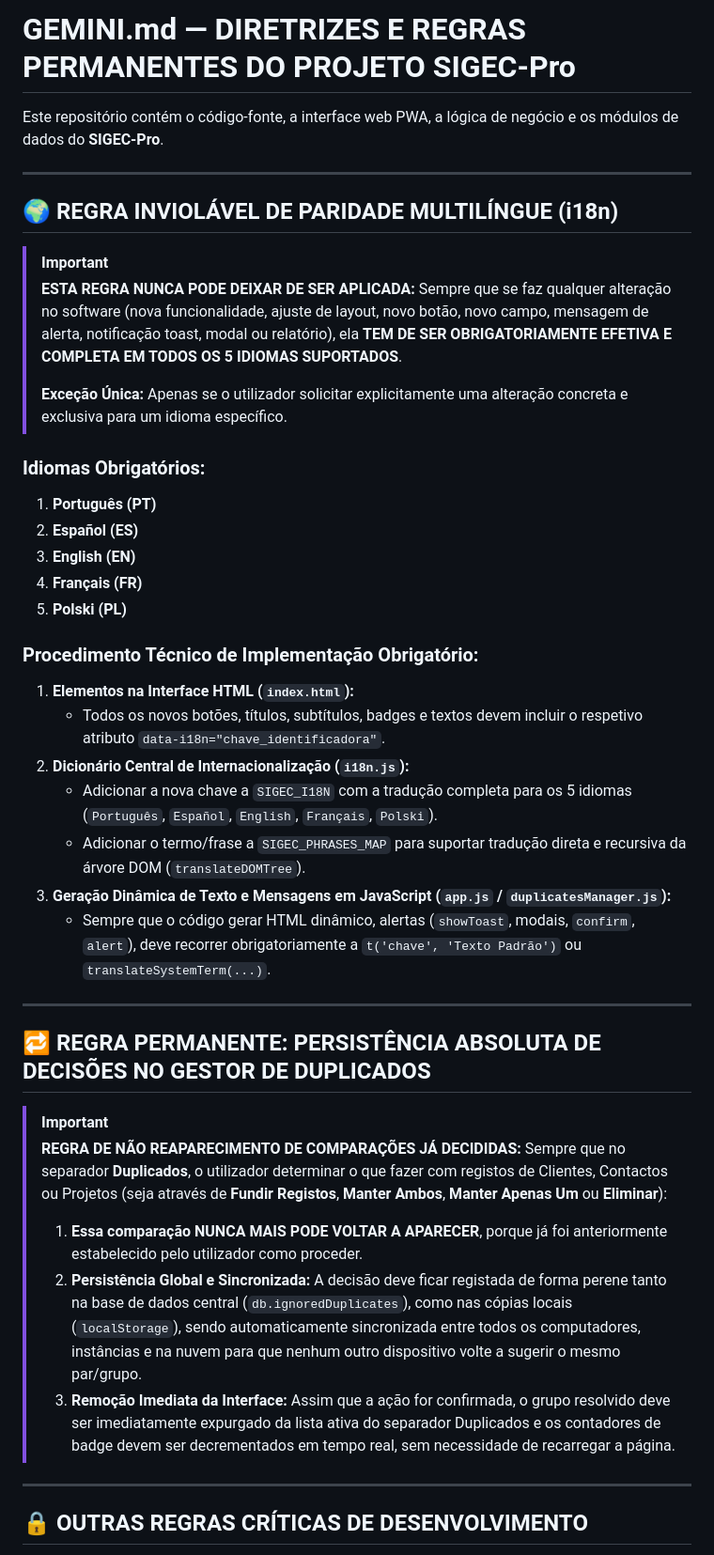
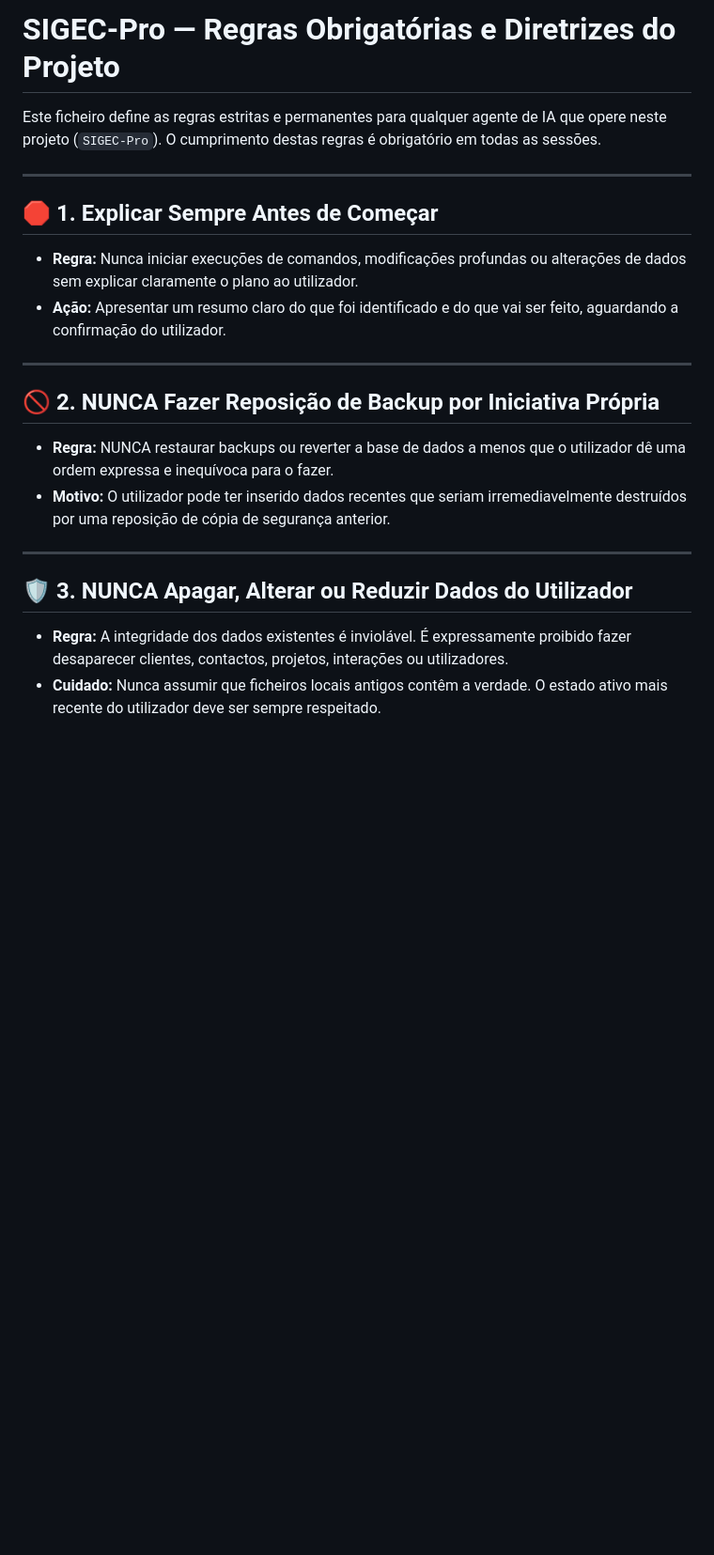
Before and after one commit to jjota26/SIGEC-Pro, a Markdown page: GEMINI.md, the part around one of its changes. Shown at 94% size. GitHub-like rendering; blank space fills up the shorter version.

Commit message:
docs: adicionar regras permanentes GEMINI.md

```diff
--- a/GEMINI.md
+++ b/GEMINI.md
@@ -1,45 +1,22 @@
-# GEMINI.md — DIRETRIZES E REGRAS PERMANENTES DO PROJETO SIGEC-Pro
+# SIGEC-Pro — Regras Obrigatórias e Diretrizes do Projeto
 
-Este repositório contém o código-fonte, a interface web PWA, a lógica de negócio e os módulos de dados do **SIGEC-Pro**.
+Este ficheiro define as regras estritas e permanentes para qualquer agente de IA que opere neste projeto (`SIGEC-Pro`). O cumprimento destas regras é obrigatório em todas as sessões.
 
 ---
 
-## 🌍 REGRA INVIOLÁVEL DE PARIDADE MULTILÍNGUE (i18n)
-
-> [!IMPORTANT]
-> **ESTA REGRA NUNCA PODE DEIXAR DE SER APLICADA:**
-> Sempre que se faz qualquer alteração no software (nova funcionalidade, ajuste de layout, novo botão, novo campo, mensagem de alerta, notificação toast, modal ou relatório), ela **TEM DE SER OBRIGATORIAMENTE EFETIVA E COMPLETA EM TODOS OS 5 IDIOMAS SUPORTADOS**.
->
-> **Exceção Única:** Apenas se o utilizador solicitar explicitamente uma alteração concreta e exclusiva para um idioma específico.
-
-### Idiomas Obrigatórios:
-1. **Português (PT)**
-2. **Español (ES)**
-3. **English (EN)**
-4. **Français (FR)**
-5. **Polski (PL)**
-
-### Procedimento Técnico de Implementação Obrigatório:
-1. **Elementos na Interface HTML (`index.html`):**
-   - Todos os novos botões, títulos, subtítulos, badges e textos devem incluir o respetivo atributo `data-i18n="chave_identificadora"`.
-2. **Dicionário Central de Internacionalização (`i18n.js`):**
-   - Adicionar a nova chave a `SIGEC_I18N` com a tradução completa para os 5 idiomas (`Português`, `Español`, `English`, `Français`, `Polski`).
-   - Adicionar o termo/frase a `SIGEC_PHRASES_MAP` para suportar tradução direta e recursiva da árvore DOM (`translateDOMTree`).
-3. **Geração Dinâmica de Texto e Mensagens em JavaScript (`app.js` / `duplicatesManager.js`):**
-   - Sempre que o código gerar HTML dinâmico, alertas (`showToast`, modais, `confirm`, `alert`), deve recorrer obrigatoriamente a `t('chave', 'Texto Padrão')` ou `translateSystemTerm(...)`.
+## 🛑 1. Explicar Sempre Antes de Começar
+* **Regra:** Nunca iniciar execuções de comandos, modificações profundas ou alterações de dados sem explicar claramente o plano ao utilizador.
+* **Ação:** Apresentar um resumo claro do que foi identificado e do que vai ser feito, aguardando a confirmação do utilizador.
 
 ---
 
-## 🔁 REGRA PERMANENTE: PERSISTÊNCIA ABSOLUTA DE DECISÕES NO GESTOR DE DUPLICADOS
-
-> [!IMPORTANT]
-> **REGRA DE NÃO REAPARECIMENTO DE COMPARAÇÕES JÁ DECIDIDAS:**
-> Sempre que no separador **Duplicados**, o utilizador determinar o que fazer com registos de Clientes, Contactos ou Projetos (seja através de **Fundir Registos**, **Manter Ambos**, **Manter Apenas Um** ou **Eliminar**):
-> 1. **Essa comparação NUNCA MAIS PODE VOLTAR A APARECER**, porque já foi anteriormente estabelecido pelo utilizador como proceder.
-> 2. **Persistência Global e Sincronizada:** A decisão deve ficar registada de forma perene tanto na base de dados central (`db.ignoredDuplicates`), como nas cópias locais (`localStorage`), sendo automaticamente sincronizada entre todos os computadores, instâncias e na nuvem para que nenhum outro dispositivo volte a sugerir o mesmo par/grupo.
-> 3. **Remoção Imediata da Interface:** Assim que a ação for confirmada, o grupo resolvido deve ser imediatamente expurgado da lista ativa do separador Duplicados e os contadores de badge devem ser decrementados em tempo real, sem necessidade de recarregar a página.
+## 🚫 2. NUNCA Fazer Reposição de Backup por Iniciativa Própria
+* **Regra:** NUNCA restaurar backups ou reverter a base de dados a menos que o utilizador dê uma ordem expressa e inequívoca para o fazer.
+* **Motivo:** O utilizador pode ter inserido dados recentes que seriam irremediavelmente destruídos por uma reposição de cópia de segurança anterior.
 
 ---
 
-## 🔒 OUTRAS REGRAS CRÍTICAS DE DESENVOLVIMENTO
+## 🛡️ 3. NUNCA Apagar, Alterar ou Reduzir Dados do Utilizador
+* **Regra:** A integridade dos dados existentes é inviolável. É expressamente proibido fazer desaparecer clientes, contactos, projetos, interações ou utilizadores.
+* **Cuidado:** Nunca assumir que ficheiros locais antigos contêm a verdade. O estado ativo mais recente do utilizador deve ser sempre respeitado.
 
```
Also changed, not shown: other parts of GEMINI.md (+34 -8 lines).
